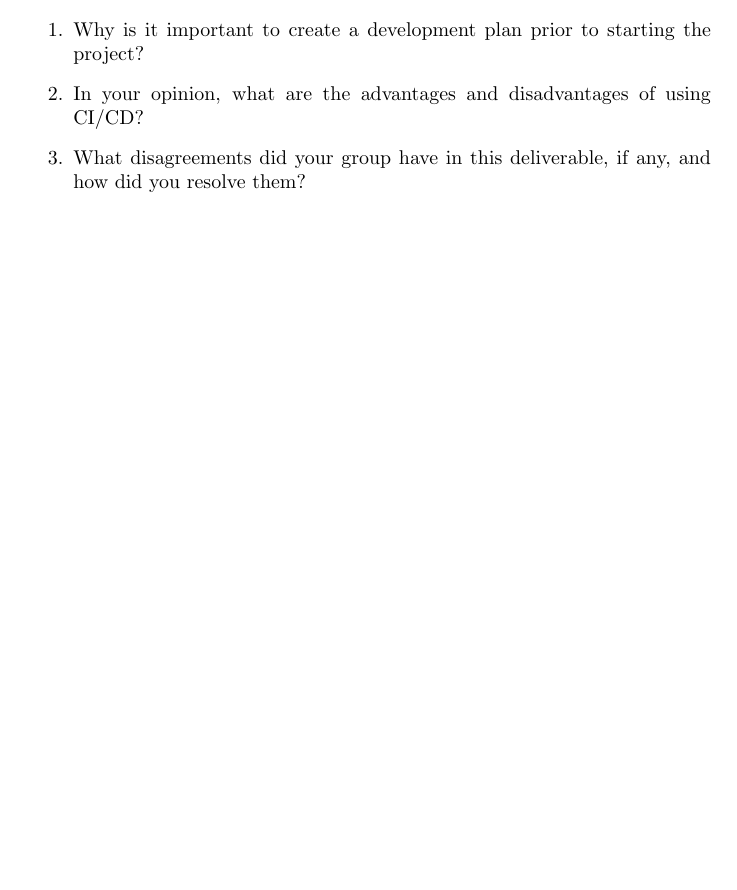
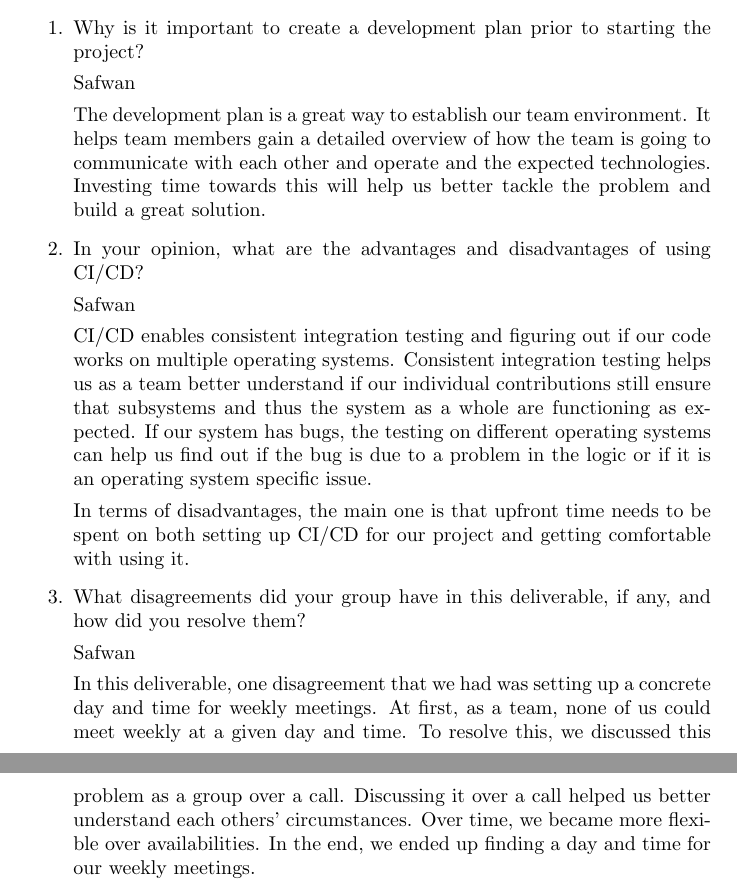
Before and after one commit to rosachen3/Cowgnition, a LaTeX document (docs/DevelopmentPlan/DevelopmentPlan.tex): part of page 5 of 7 before the commit and two parts of pages 5 and 6 of 8 after it, the two joined at a grey line, cut so that both start at the same text, the shorter picture padded with empty space. Compiled offline with pdfLaTeX.

Commit message:
Added reflection parts for both ProblemStatement and DevelopmentPlan documents

```diff
--- a/docs/DevelopmentPlan/DevelopmentPlan.tex
+++ b/docs/DevelopmentPlan/DevelopmentPlan.tex
@@ -169,10 +169,36 @@ Topics to discuss include the following:
 \begin{enumerate}
     \item Why is it important to create a development plan prior to starting the
     project?
+
+    Safwan
+
+    The development plan is a great way to establish our team environment. It helps team members gain a detailed overview of
+    how the team is going to communicate with each other and operate and the expected technologies. Investing time towards this
+    will help us better tackle the problem and build a great solution.
+
     \item In your opinion, what are the advantages and disadvantages of using
     CI/CD?
+
+    Safwan
+
+    CI/CD enables consistent integration testing and figuring out if our code works on multiple operating systems. Consistent
+    integration testing helps us as a team better understand if our individual contributions still ensure that subsystems and thus the system
+    as a whole are functioning as expected. If our system has bugs, the testing on different operating systems can help us find out if
+    the bug is due to a problem in the logic or if it is an operating system specific issue.
+
+    In terms of disadvantages, the main one is that upfront time needs to be spent on both setting up CI/CD for our project and getting comfortable
+    with using it.
+
     \item What disagreements did your group have in this deliverable, if any,
     and how did you resolve them?
+
+    Safwan
+
+    In this deliverable, one disagreement that we had was setting up a concrete day and time for weekly meetings. At first, as a team,
+    none of us could meet weekly at a given day and time. To resolve this, we discussed this problem as a group over a call. Discussing it
+    over a call helped us better understand each others' circumstances. Over time, we became more flexible over availabilities. In the end,
+    we ended up finding a day and time for our weekly meetings.
+
 \end{enumerate}
 
 \newpage{}
```
Also changed, not shown: docs/ProblemStatementAndGoals/ProblemStatement.tex (+12 -0 lines), docs/DevelopmentPlan/DevelopmentPlan.pdf, docs/ProblemStatementAndGoals/ProblemStatement.pdf.
